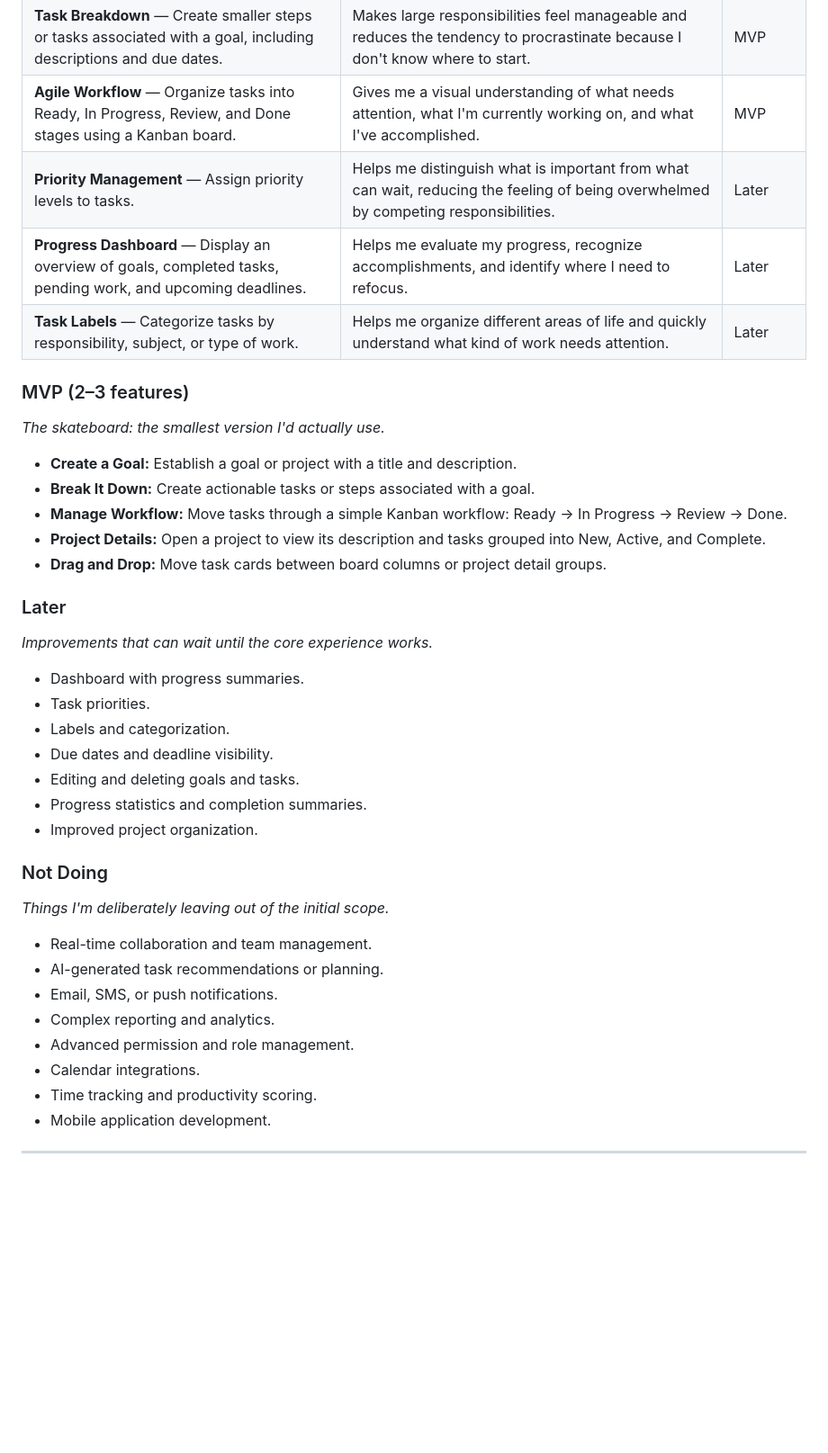
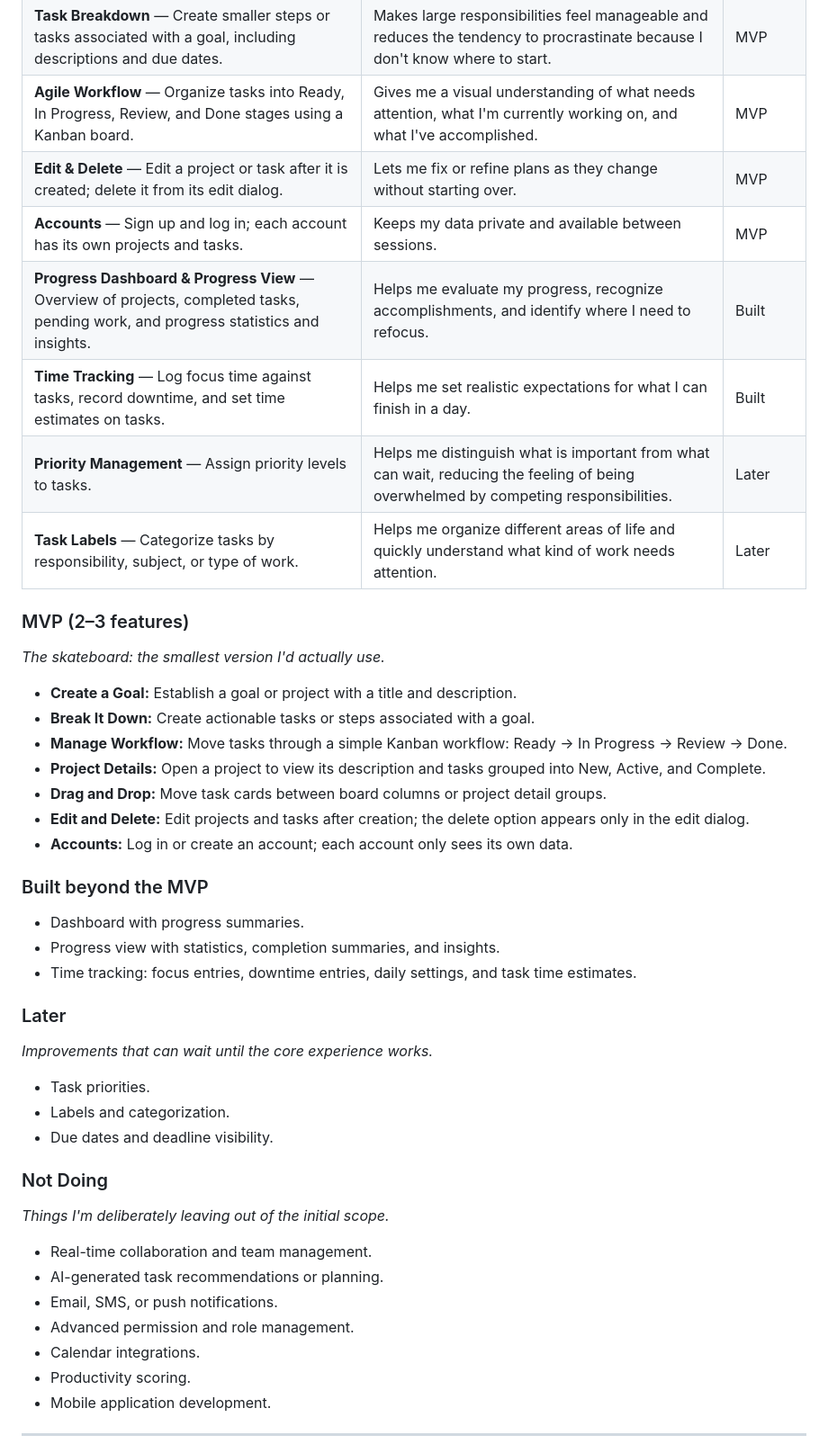
Before and after one commit to onleetosh/aim, a Markdown page: README.md, the part around one of its changes. Shown at 90% size. Rendered like a GitHub page; blank space fills up the shorter version.

```diff
--- a/README.md
+++ b/README.md
@@ -84,8 +84,11 @@ There is a significant gap between understanding what matters and taking consist
 | **Goal Creation** — Create and define a goal or project with a title and description.| Gives me a clear destination and helps turn vague intentions into something actionable.| MVP|
 | **Task Breakdown** — Create smaller steps or tasks associated with a goal, including descriptions and due dates. | Makes large responsibilities feel manageable and reduces the tendency to procrastinate because I don't know where to start.| MVP|
 | **Agile Workflow** — Organize tasks into Ready, In Progress, Review, and Done stages using a Kanban board.| Gives me a visual understanding of what needs attention, what I'm currently working on, and what I've accomplished. | MVP|
+| **Edit & Delete** — Edit a project or task after it is created; delete it from its edit dialog.| Lets me fix or refine plans as they change without starting over.| MVP|
+| **Accounts** — Sign up and log in; each account has its own projects and tasks.| Keeps my data private and available between sessions.| MVP|
+| **Progress Dashboard & Progress View** — Overview of projects, completed tasks, pending work, and progress statistics and insights.| Helps me evaluate my progress, recognize accomplishments, and identify where I need to refocus. | Built |
+| **Time Tracking** — Log focus time against tasks, record downtime, and set time estimates on tasks.| Helps me set realistic expectations for what I can finish in a day. | Built |
 | **Priority Management** — Assign priority levels to tasks.| Helps me distinguish what is important from what can wait, reducing the feeling of being overwhelmed by competing responsibilities.| Later|
-| **Progress Dashboard** — Display an overview of goals, completed tasks, pending work, and upcoming deadlines.| Helps me evaluate my progress, recognize accomplishments, and identify where I need to refocus. | Later |
 | **Task Labels** — Categorize tasks by responsibility, subject, or type of work.| Helps me organize different areas of life and quickly understand what kind of work needs attention. | Later|
 
 
@@ -98,18 +101,22 @@ There is a significant gap between understanding what matters and taking consist
 * **Manage Workflow:** Move tasks through a simple Kanban workflow: Ready → In Progress → Review → Done.
 * **Project Details:** Open a project to view its description and tasks grouped into New, Active, and Complete.
 * **Drag and Drop:** Move task cards between board columns or project detail groups.
+* **Edit and Delete:** Edit projects and tasks after creation; the delete option appears only in the edit dialog.
+* **Accounts:** Log in or create an account; each account only sees its own data.
+
+### Built beyond the MVP
+
+* Dashboard with progress summaries.
+* Progress view with statistics, completion summaries, and insights.
+* Time tracking: focus entries, downtime entries, daily settings, and task time estimates.
 
 ### Later
 
 *Improvements that can wait until the core experience works.*
 
-* Dashboard with progress summaries.
 * Task priorities.
 * Labels and categorization.
 * Due dates and deadline visibility.
-* Editing and deleting goals and tasks.
-* Progress statistics and completion summaries.
-* Improved project organization.
 
 
 ### Not Doing
@@ -119,10 +126,9 @@ There is a significant gap between understanding what matters and taking consist
 * Real-time collaboration and team management.
 * AI-generated task recommendations or planning.
 * Email, SMS, or push notifications.
-* Complex reporting and analytics.
 * Advanced permission and role management.
 * Calendar integrations.
-* Time tracking and productivity scoring.
+* Productivity scoring.
 * Mobile application development.
 
 ---
```
Also changed, not shown: other parts of README.md (+36 -73 lines).
